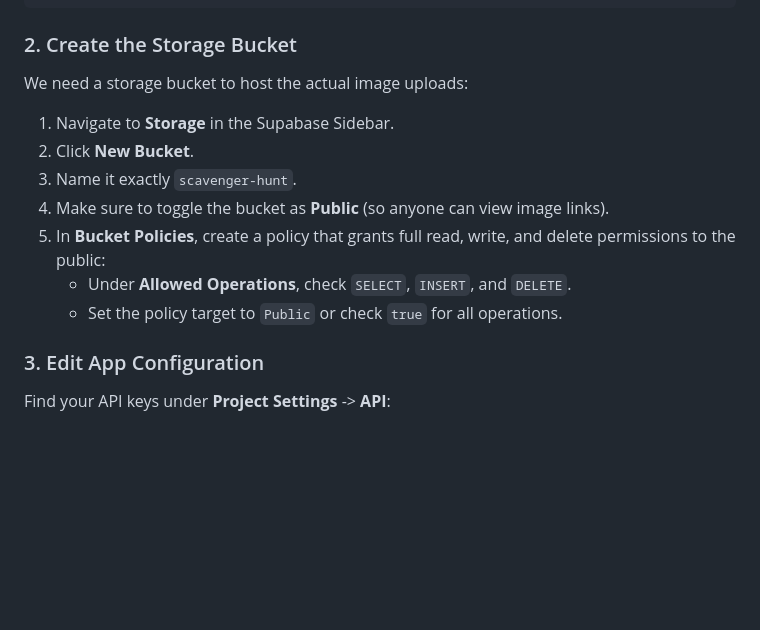
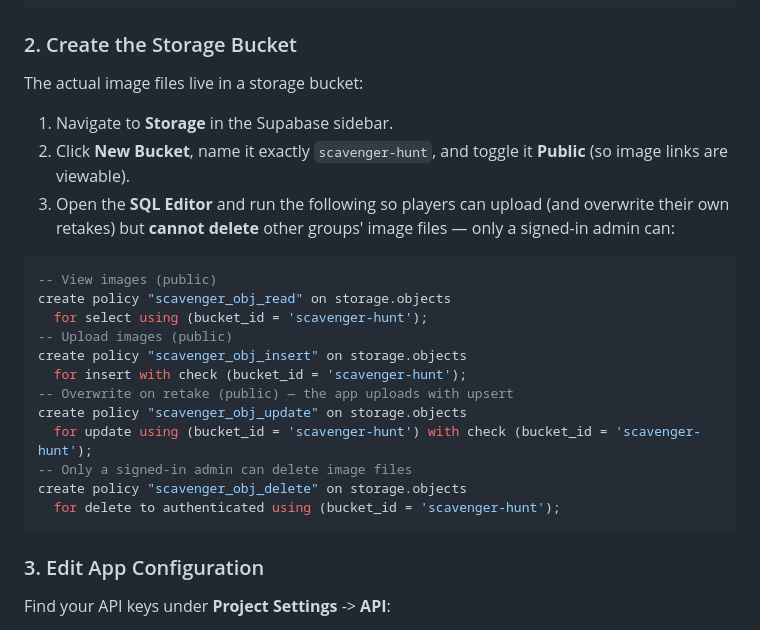
Before and after one commit to PastorJoanna/photo-scavenger-hunt, a Markdown page: README.md, the part around the change. GitHub-like rendering; blank space fills up the shorter version.

Commit message:
Harden storage bucket policy in docs (no public delete)
The table RLS lockdown didn't cover the storage bucket: it still granted
public delete, so anyone with the anon key could delete image files
directly. Update the README's bucket setup to public select/insert/update
(retakes overwrite via upsert) with delete restricted to authenticated.

Co-Authored-By: Claude Opus 4.8 <noreply@anthropic.com>

````diff
--- a/README.md
+++ b/README.md
@@ -58,14 +58,25 @@ create policy "prompts_admin_delete" on prompts for delete to authenticated usin
 ```
 
 ### 2. Create the Storage Bucket
-We need a storage bucket to host the actual image uploads:
-1. Navigate to **Storage** in the Supabase Sidebar.
-2. Click **New Bucket**.
-3. Name it exactly `scavenger-hunt`.
-4. Make sure to toggle the bucket as **Public** (so anyone can view image links).
-5. In **Bucket Policies**, create a policy that grants full read, write, and delete permissions to the public:
-   - Under **Allowed Operations**, check `SELECT`, `INSERT`, and `DELETE`.
-   - Set the policy target to `Public` or check `true` for all operations.
+The actual image files live in a storage bucket:
+1. Navigate to **Storage** in the Supabase sidebar.
+2. Click **New Bucket**, name it exactly `scavenger-hunt`, and toggle it **Public** (so image links are viewable).
+3. Open the **SQL Editor** and run the following so players can upload (and overwrite their own retakes) but **cannot delete** other groups' image files — only a signed-in admin can:
+
+```sql
+-- View images (public)
+create policy "scavenger_obj_read" on storage.objects
+  for select using (bucket_id = 'scavenger-hunt');
+-- Upload images (public)
+create policy "scavenger_obj_insert" on storage.objects
+  for insert with check (bucket_id = 'scavenger-hunt');
+-- Overwrite on retake (public) — the app uploads with upsert
+create policy "scavenger_obj_update" on storage.objects
+  for update using (bucket_id = 'scavenger-hunt') with check (bucket_id = 'scavenger-hunt');
+-- Only a signed-in admin can delete image files
+create policy "scavenger_obj_delete" on storage.objects
+  for delete to authenticated using (bucket_id = 'scavenger-hunt');
+```
 
 ### 3. Edit App Configuration
 Find your API keys under **Project Settings** -> **API**:
````
